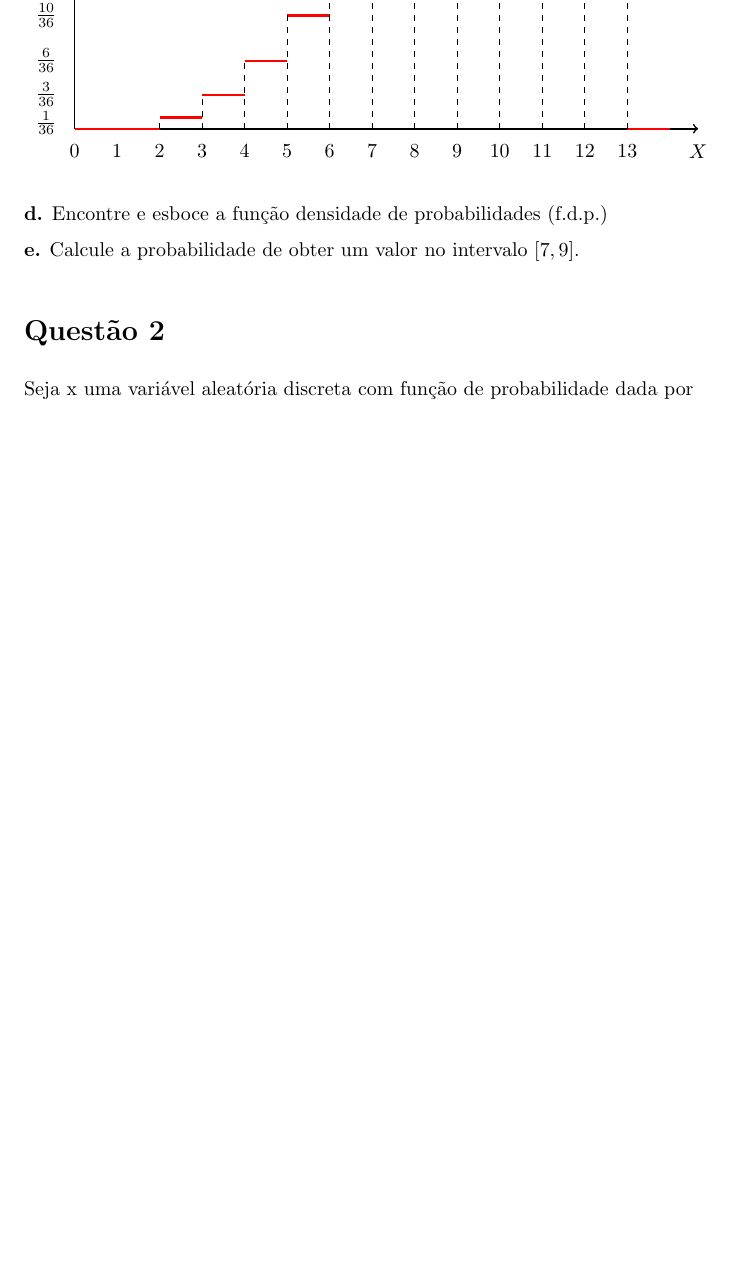
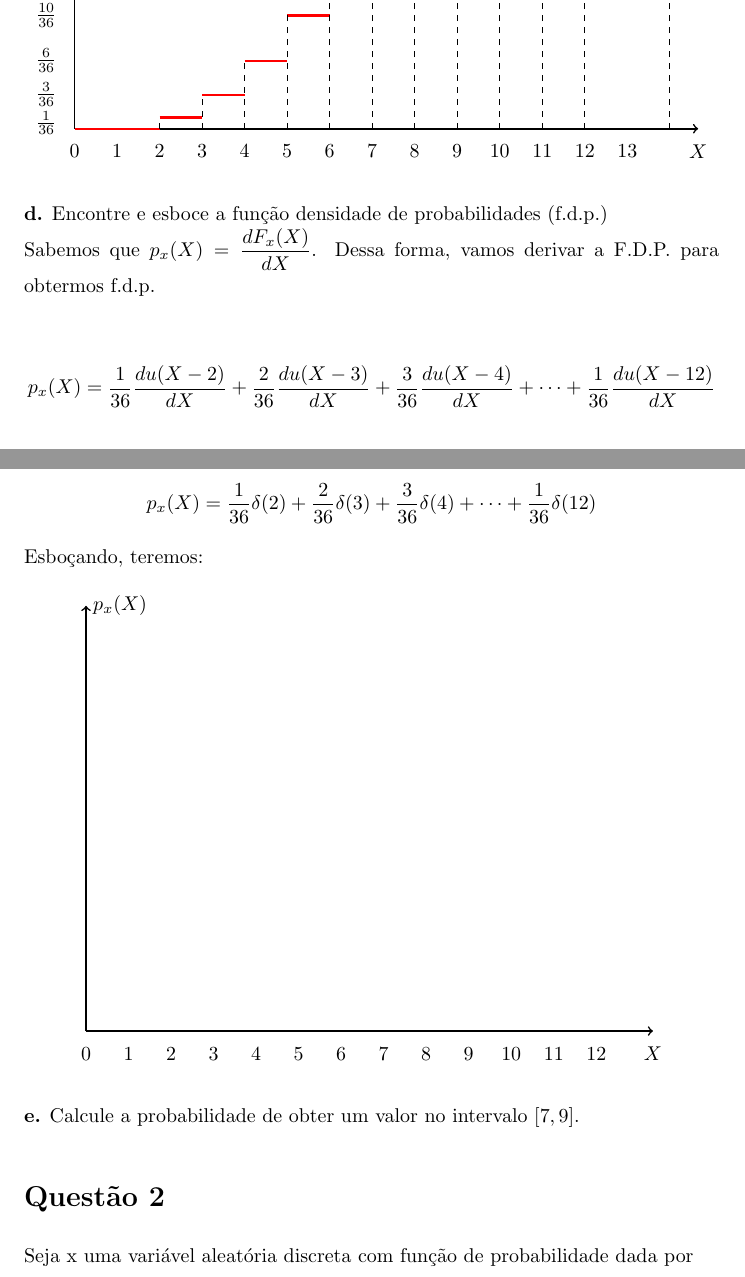
Before and after one commit to mhscardoso/Prob.Est.Quizzes, a LaTeX document (Quiz3/Quiz3.tex): part of page 3 of 7 before the commit and two parts of pages 3 and 4 of 8 after it, the two joined at a grey line, cut so that both start at the same text, the shorter picture padded with empty space. Compiled offline with pdfLaTeX.

Commit message:
Question 1 - d

```diff
--- a/Quiz3/Quiz3.tex
+++ b/Quiz3/Quiz3.tex
@@ -183,7 +183,7 @@ Esboçando a Função Distribuição de Probabilidades, temos:
 		\draw[red, very thick] (7.5, 6.6) -- (8.25, 6.6);
 		\draw[red, very thick] (8.25, 7) -- (9, 7);
 		\draw[red, very thick] (9, 7.2) -- (9.75, 7.2);
-		\draw[red, very thick] (9.75, 0) -- (10.5, 0);
+		\draw[red, very thick] (9.75, 7.2) -- (10.5, 7.2);
 
 		\draw[dashed] (1.5, 0) -- (1.5, 0.2);
 		\draw[dashed] (2.25, 0) -- (2.25, 0.6);
@@ -196,7 +196,7 @@ Esboçando a Função Distribuição de Probabilidades, temos:
 		\draw[dashed] (7.5, 0) -- (7.5, 6.6);
 		\draw[dashed] (8.25, 0) -- (8.25, 7);
 		\draw[dashed] (9, 0) -- (9, 7.2);
-		\draw[dashed] (9.75, 0) -- (9.75, 7.2);
+		\draw[dashed] (10.5, 0) -- (10.5, 7.2);
 
 		\draw node at (-0.5, 0.1) {$\frac{1}{36}$};
 		\draw node at (-0.5, 0.6) {$\frac{3}{36}$};
@@ -215,6 +215,55 @@ Esboçando a Função Distribuição de Probabilidades, temos:
 
 \textbf{d.}
 Encontre e esboce a função densidade de probabilidades (f.d.p.)
+
+Sabemos que $\displaystyle p_x(X) = \frac{dF_x(X)}{dX}$. Dessa forma, vamos derivar a F.D.P. para obtermos f.d.p.
+
+\[p_x(X) =
+\frac{1}{36} \frac{du(X - 2)}{dX} +
+\frac{2}{36} \frac{du(X - 3)}{dX} +
+\frac{3}{36} \frac{du(X - 4)}{dX} +
+\cdots +
+\frac{1}{36} \frac{du(X - 12)}{dX}
+\]
+
+Assim:
+
+\[
+p_x(X) =
+\frac{1}{36} \delta(2) +
+\frac{2}{36} \delta(3) +
+\frac{3}{36} \delta(4) +
+\cdots +
+\frac{1}{36} \delta(12)
+\]
+
+Esboçando, teremos:
+
+\begin{center}
+	\begin{tikzpicture}
+
+		\draw[->, thick] (0, 0) -- (0, 7.5);
+		\draw[->, thick] (0, 0) -- (10, 0);
+
+		\draw node at (0, -0.4) {$0$};
+		\draw node at (0.75, -0.4) {$1$};
+		\draw node at (1.5, -0.4) {$2$};
+		\draw node at (2.25, -0.4) {$3$};
+		\draw node at (3, -0.4) {$4$};
+		\draw node at (3.75, -0.4) {$5$};
+		\draw node at (4.5, -0.4) {$6$};
+		\draw node at (5.25, -0.4) {$7$};
+		\draw node at (6, -0.4) {$8$};
+		\draw node at (6.75, -0.4) {$9$};
+		\draw node at (7.5, -0.4) {$10$};
+		\draw node at (8.25, -0.4) {$11$};
+		\draw node at (9, -0.4) {$12$};
+
+		\draw node at (0.6, 7.5) {$p_x(X)$};
+		\draw node at (10, -0.4) {$X$};
+
+	\end{tikzpicture}
+\end{center}
 
 
 \textbf{e.}
```
Also changed, not shown: Quiz3/Quiz3.pdf, Quiz3/Quiz3.tex (10 more changed lines).
